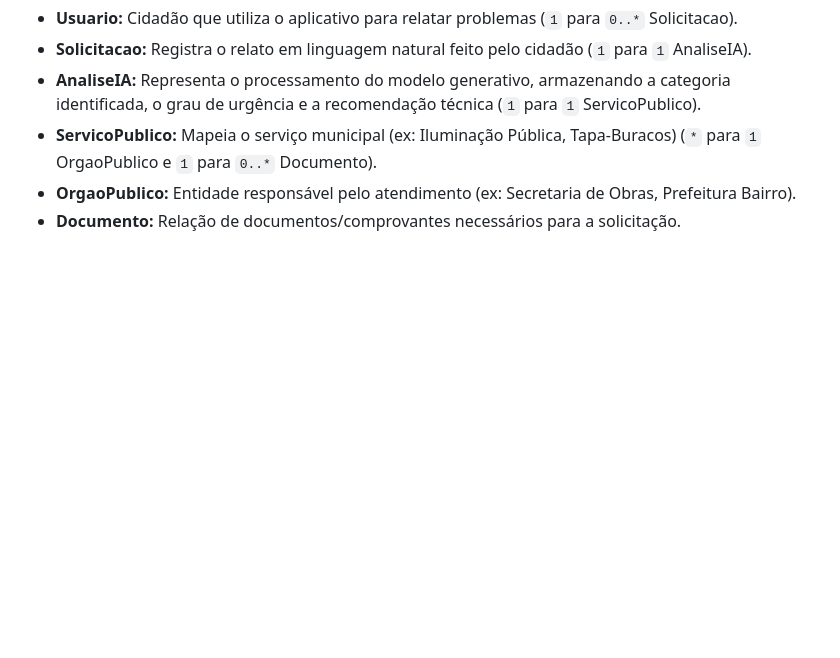
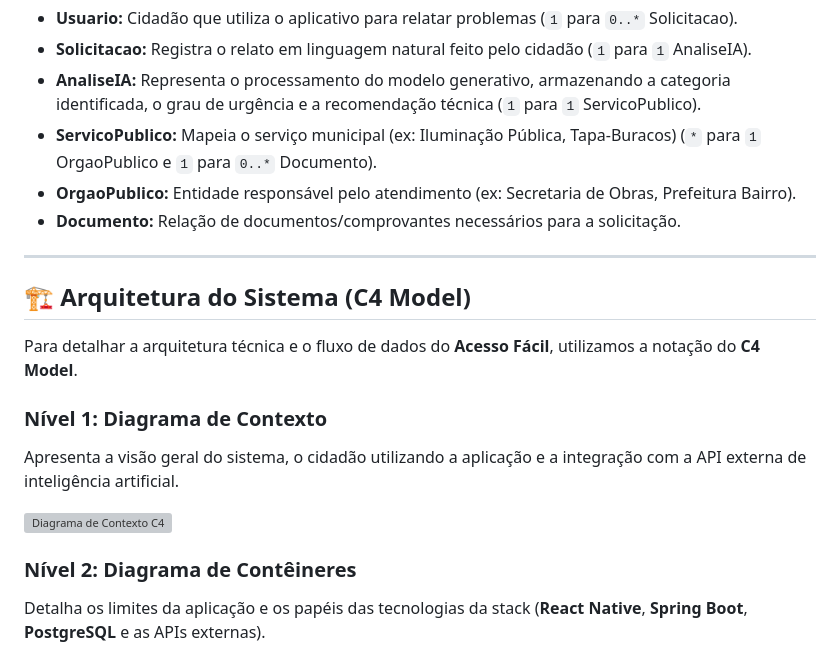
Before and after one commit to Fremaan3110/AcessoFacil-ODS16, a Markdown page: README.md, the part around one of its changes. GitHub-like rendering; blank space fills up the shorter version; grey boxes are pictures that could not be loaded.

Commit message:
Update README with system architecture details
Added architecture section with C4 Model diagrams.

```diff
--- a/README.md
+++ b/README.md
@@ -49,3 +49,18 @@ Abaixo está o modelo de domínio da aplicação, demonstrando as entidades em J
 * **ServicoPublico:** Mapeia o serviço municipal (ex: Iluminação Pública, Tapa-Buracos) (`*` para `1` OrgaoPublico e `1` para `0..*` Documento).
 * **OrgaoPublico:** Entidade responsável pelo atendimento (ex: Secretaria de Obras, Prefeitura Bairro).
 * **Documento:** Relação de documentos/comprovantes necessários para a solicitação.
+
+---
+
+## 🏗️ Arquitetura do Sistema (C4 Model)
+
+Para detalhar a arquitetura técnica e o fluxo de dados do **Acesso Fácil**, utilizamos a notação do **C4 Model**.
+
+### **Nível 1: Diagrama de Contexto**
+Apresenta a visão geral do sistema, o cidadão utilizando a aplicação e a integração com a API externa de inteligência artificial.
+
+![Diagrama de Contexto C4](documentos/c4-contexto.png)
+
+### **Nível 2: Diagrama de Contêineres**
+Detalha os limites da aplicação e os papéis das tecnologias da stack (**React Native**, **Spring Boot**, **PostgreSQL** e as APIs externas).
+
```
Also changed, not shown: other parts of README.md (+1 -0 lines).
